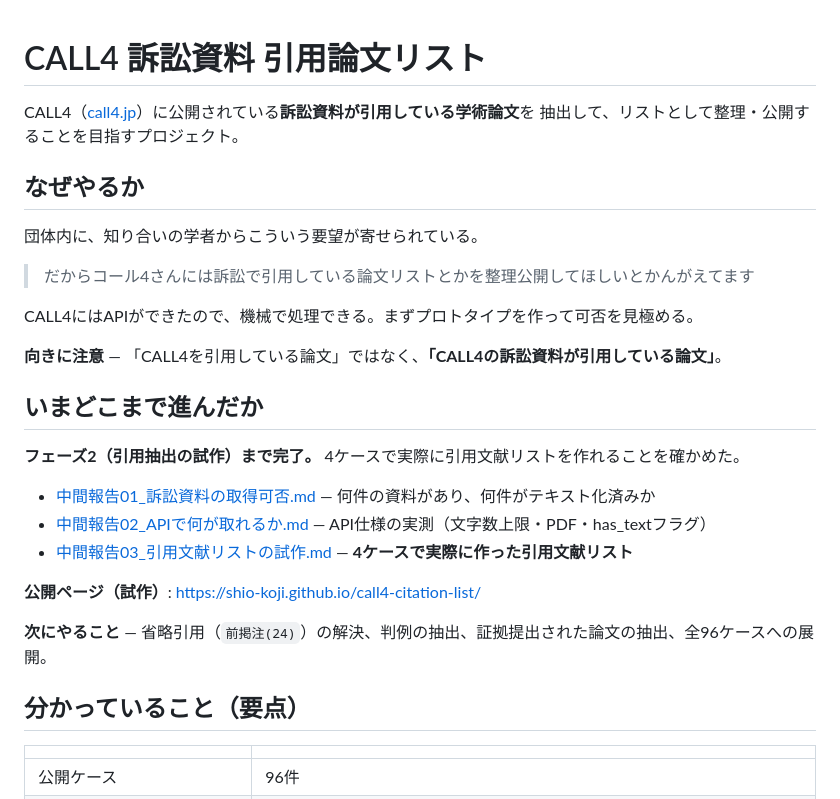
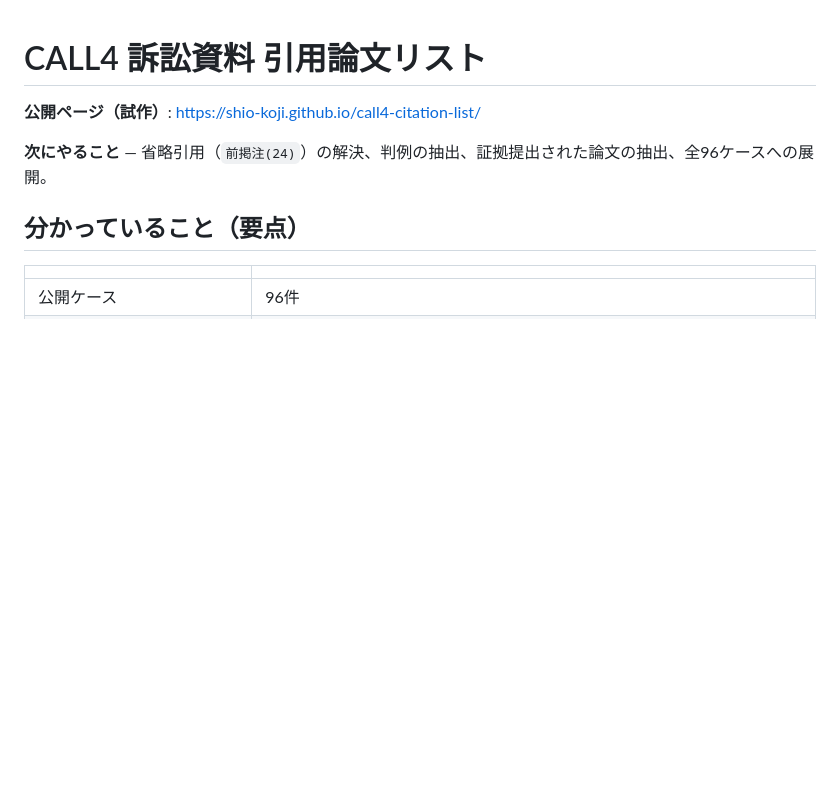
Before and after one commit to shio-koji/call4-citation-list, a Markdown page: README.md, the part around the change. Rendered like a GitHub page; blank space fills up the shorter version.

```diff
--- a/README.md
+++ b/README.md
@@ -1,25 +1,4 @@
 # CALL4 訴訟資料 引用論文リスト
-
-CALL4（[call4.jp](https://www.call4.jp/)）に公開されている**訴訟資料が引用している学術論文**を
-抽出して、リストとして整理・公開することを目指すプロジェクト。
-
-## なぜやるか
-
-団体内に、知り合いの学者からこういう要望が寄せられている。
-
-> だからコール4さんには訴訟で引用している論文リストとかを整理公開してほしいとかんがえてます
-
-CALL4にはAPIができたので、機械で処理できる。まずプロトタイプを作って可否を見極める。
-
-**向きに注意** — 「CALL4を引用している論文」ではなく、**「CALL4の訴訟資料が引用している論文」**。
-
-## いまどこまで進んだか
-
-**フェーズ2（引用抽出の試作）まで完了。** 4ケースで実際に引用文献リストを作れることを確かめた。
-
-- [中間報告01_訴訟資料の取得可否.md](中間報告01_訴訟資料の取得可否.md) — 何件の資料があり、何件がテキスト化済みか
-- [中間報告02_APIで何が取れるか.md](中間報告02_APIで何が取れるか.md) — API仕様の実測（文字数上限・PDF・has_textフラグ）
-- [中間報告03_引用文献リストの試作.md](中間報告03_引用文献リストの試作.md) — **4ケースで実際に作った引用文献リスト**
 
 **公開ページ（試作）**: https://shio-koji.github.io/call4-citation-list/
 
```
